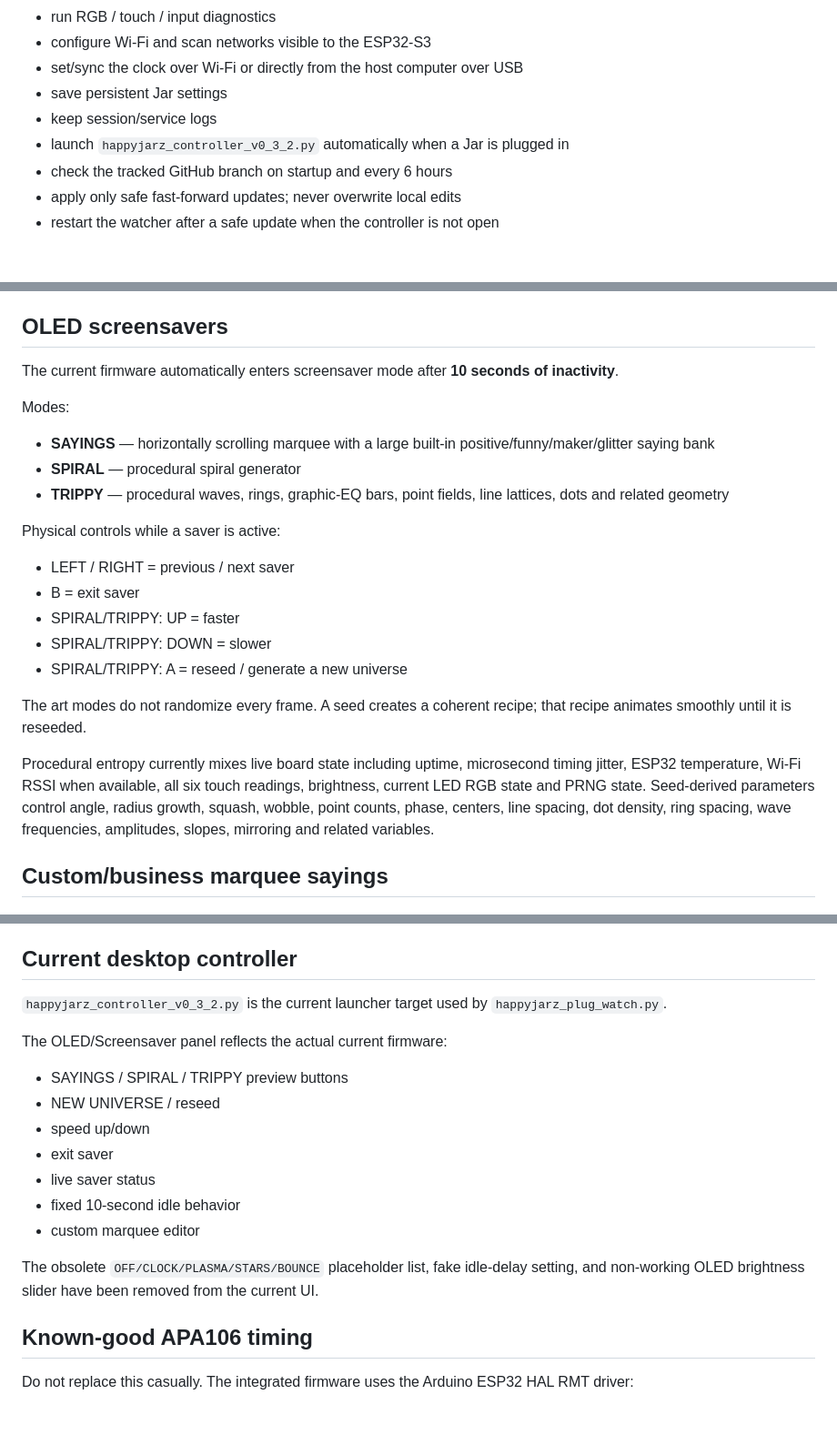
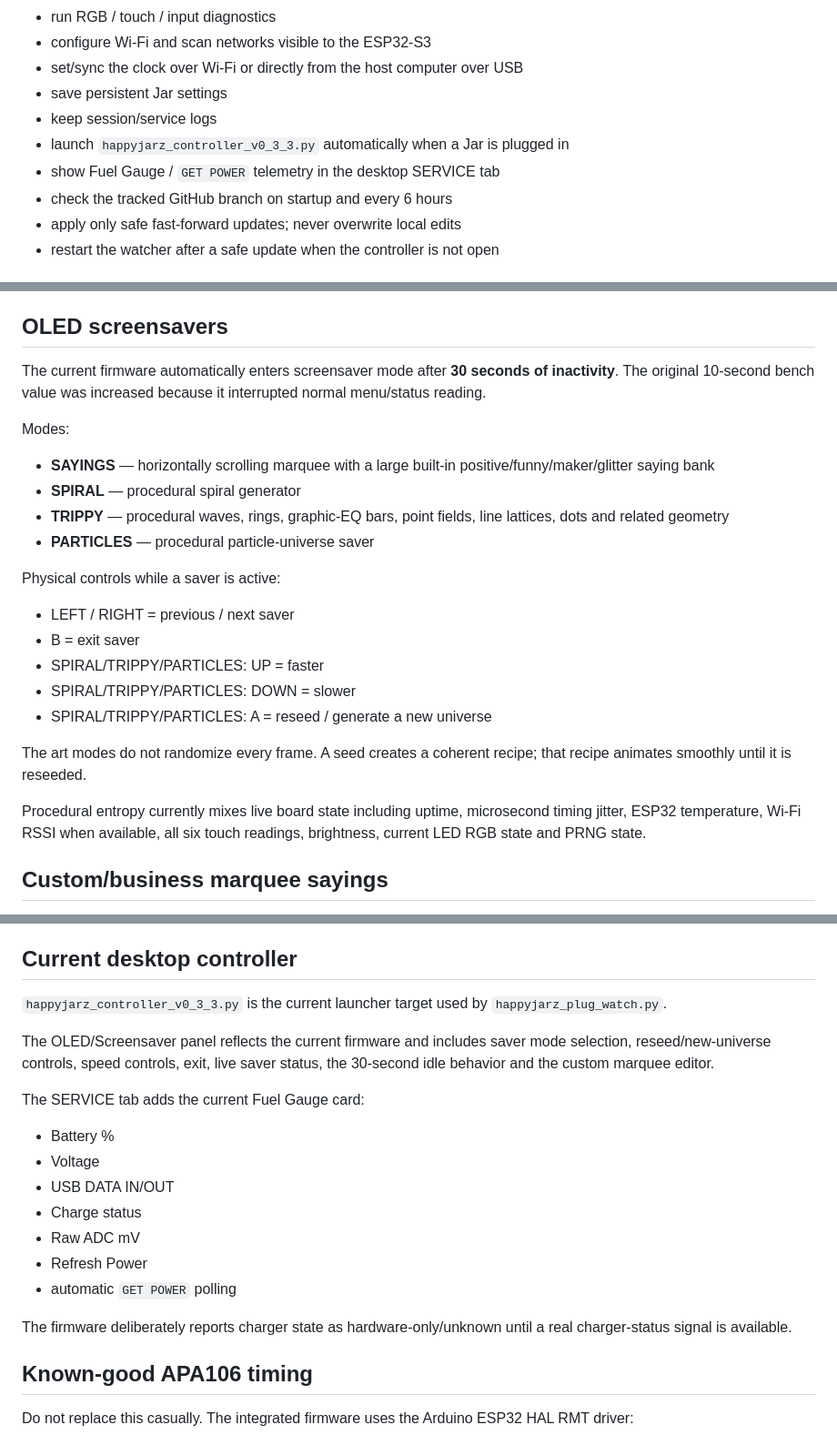
Before and after one commit to Etsimulocto/BloomCircuit, a Markdown page: happyjarz-controller/README.md, 3 parts joined by grey strips. Shown at 91% size. GitHub-like rendering; blank space fills up the shorter version.

Commit message:
Document current HAPPY JARZ power telemetry and v0.3.3

```diff
--- a/happyjarz-controller/README.md
+++ b/happyjarz-controller/README.md
@@ -17,7 +17,8 @@ This subsystem is the PC/Raspberry Pi side of the HAPPY JARZ powered stand. It s
 - set/sync the clock over Wi-Fi or directly from the host computer over USB
 - save persistent Jar settings
 - keep session/service logs
-- launch `happyjarz_controller_v0_3_2.py` automatically when a Jar is plugged in
+- launch `happyjarz_controller_v0_3_3.py` automatically when a Jar is plugged in
+- show Fuel Gauge / `GET POWER` telemetry in the desktop SERVICE tab
 - check the tracked GitHub branch on startup and every 6 hours
 - apply only safe fast-forward updates; never overwrite local edits
 - restart the watcher after a safe update when the controller is not open
@@ -87,25 +106,26 @@ Many modes calculate continuous RGB values instead of stepping only through the
 
 ## OLED screensavers
 
-The current firmware automatically enters screensaver mode after **10 seconds of inactivity**.
+The current firmware automatically enters screensaver mode after **30 seconds of inactivity**. The original 10-second bench value was increased because it interrupted normal menu/status reading.
 
 Modes:
 
 - **SAYINGS** — horizontally scrolling marquee with a large built-in positive/funny/maker/glitter saying bank
 - **SPIRAL** — procedural spiral generator
 - **TRIPPY** — procedural waves, rings, graphic-EQ bars, point fields, line lattices, dots and related geometry
+- **PARTICLES** — procedural particle-universe saver
 
 Physical controls while a saver is active:
 
 - LEFT / RIGHT = previous / next saver
 - B = exit saver
-- SPIRAL/TRIPPY: UP = faster
-- SPIRAL/TRIPPY: DOWN = slower
-- SPIRAL/TRIPPY: A = reseed / generate a new universe
+- SPIRAL/TRIPPY/PARTICLES: UP = faster
+- SPIRAL/TRIPPY/PARTICLES: DOWN = slower
+- SPIRAL/TRIPPY/PARTICLES: A = reseed / generate a new universe
 
 The art modes do not randomize every frame. A seed creates a coherent recipe; that recipe animates smoothly until it is reseeded.
 
-Procedural entropy currently mixes live board state including uptime, microsecond timing jitter, ESP32 temperature, Wi-Fi RSSI when available, all six touch readings, brightness, current LED RGB state and PRNG state. Seed-derived parameters control angle, radius growth, squash, wobble, point counts, phase, centers, line spacing, dot density, ring spacing, wave frequencies, amplitudes, slopes, mirroring and related variables.
+Procedural entropy currently mixes live board state including uptime, microsecond timing jitter, ESP32 temperature, Wi-Fi RSSI when available, all six touch readings, brightness, current LED RGB state and PRNG state.
 
 ## Custom/business marquee sayings
 
@@ -122,19 +142,21 @@ The desktop UI can load the current messages from the Jar, edit them, send/save
 
 ## Current desktop controller
 
-`happyjarz_controller_v0_3_2.py` is the current launcher target used by `happyjarz_plug_watch.py`.
+`happyjarz_controller_v0_3_3.py` is the current launcher target used by `happyjarz_plug_watch.py`.
 
-The OLED/Screensaver panel reflects the actual current firmware:
+The OLED/Screensaver panel reflects the current firmware and includes saver mode selection, reseed/new-universe controls, speed controls, exit, live saver status, the 30-second idle behavior and the custom marquee editor.
 
-- SAYINGS / SPIRAL / TRIPPY preview buttons
-- NEW UNIVERSE / reseed
-- speed up/down
-- exit saver
-- live saver status
-- fixed 10-second idle behavior
-- custom marquee editor
+The SERVICE tab adds the current Fuel Gauge card:
 
-The obsolete `OFF/CLOCK/PLASMA/STARS/BOUNCE` placeholder list, fake idle-delay setting, and non-working OLED brightness slider have been removed from the current UI.
+- Battery %
+- Voltage
+- USB DATA IN/OUT
+- Charge status
+- Raw ADC mV
+- Refresh Power
+- automatic `GET POWER` polling
+
+The firmware deliberately reports charger state as hardware-only/unknown until a real charger-status signal is available.
 
 ## Known-good APA106 timing
 
```
Also changed, not shown: other parts of happyjarz-controller/README.md (+22 -5 lines).
